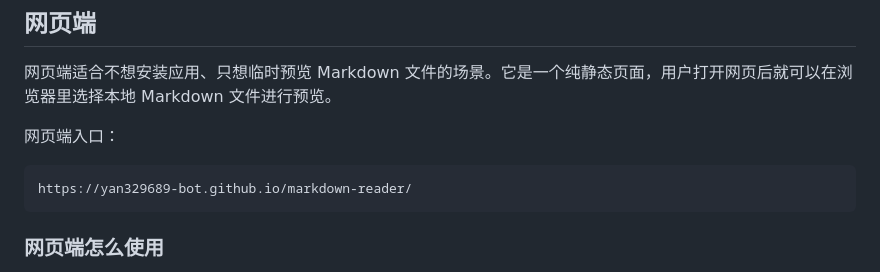
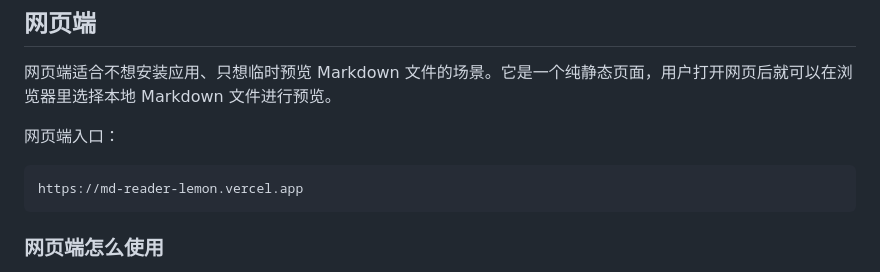
Before and after one commit to yan329689-bot/markdown-reader, a Markdown page: README.md, the part around the change. Drawn GitHub-style.

Commit message:
Use Vercel URL in README

````diff
--- a/README.md
+++ b/README.md
@@ -22,7 +22,7 @@ Markdown Reader 是一个用来打开、预览和阅读本地 Markdown 文件的
 网页端入口：
 
 ```text
-https://yan329689-bot.github.io/markdown-reader/
+https://md-reader-lemon.vercel.app
 ```
 
 ### 网页端怎么使用
````
